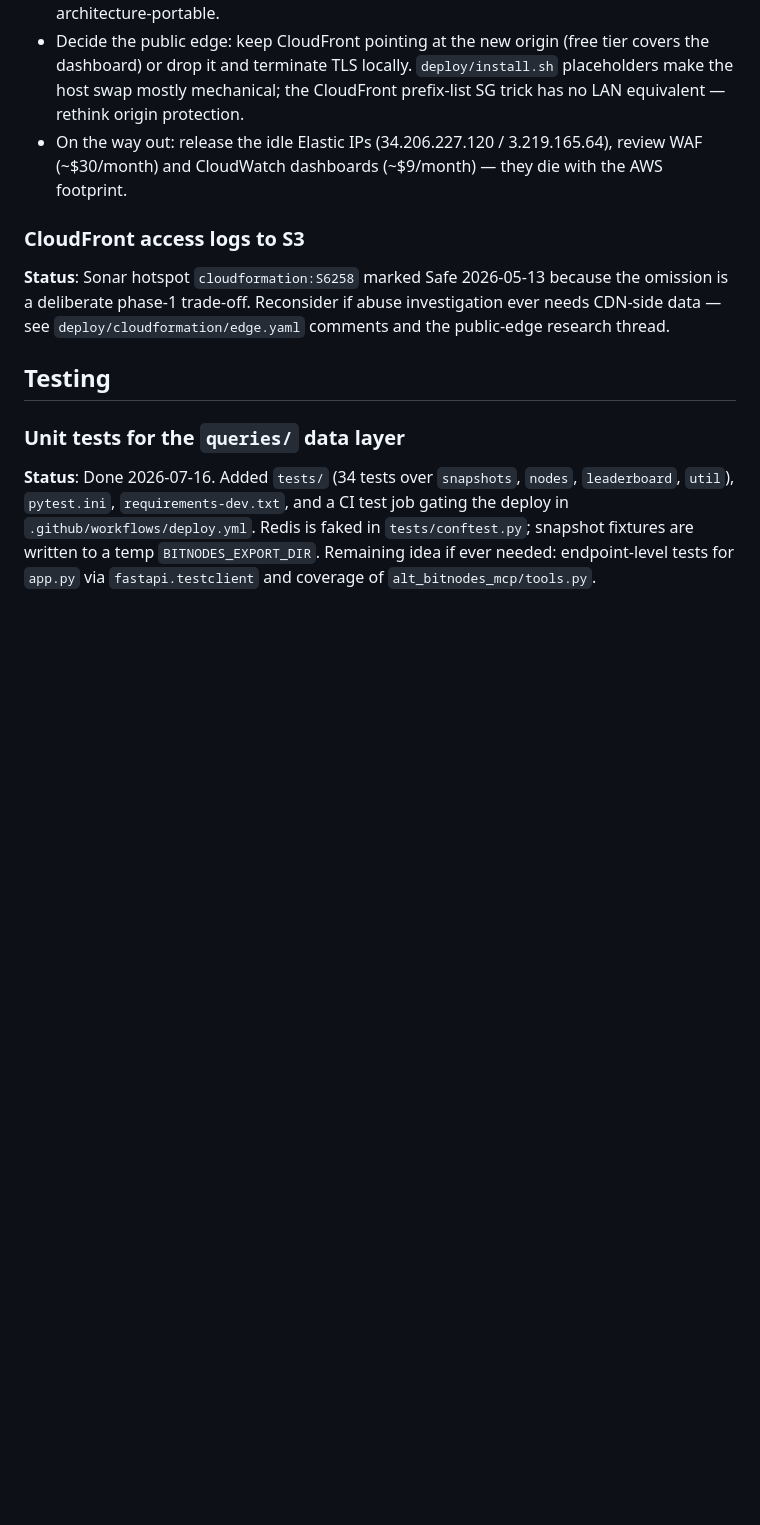
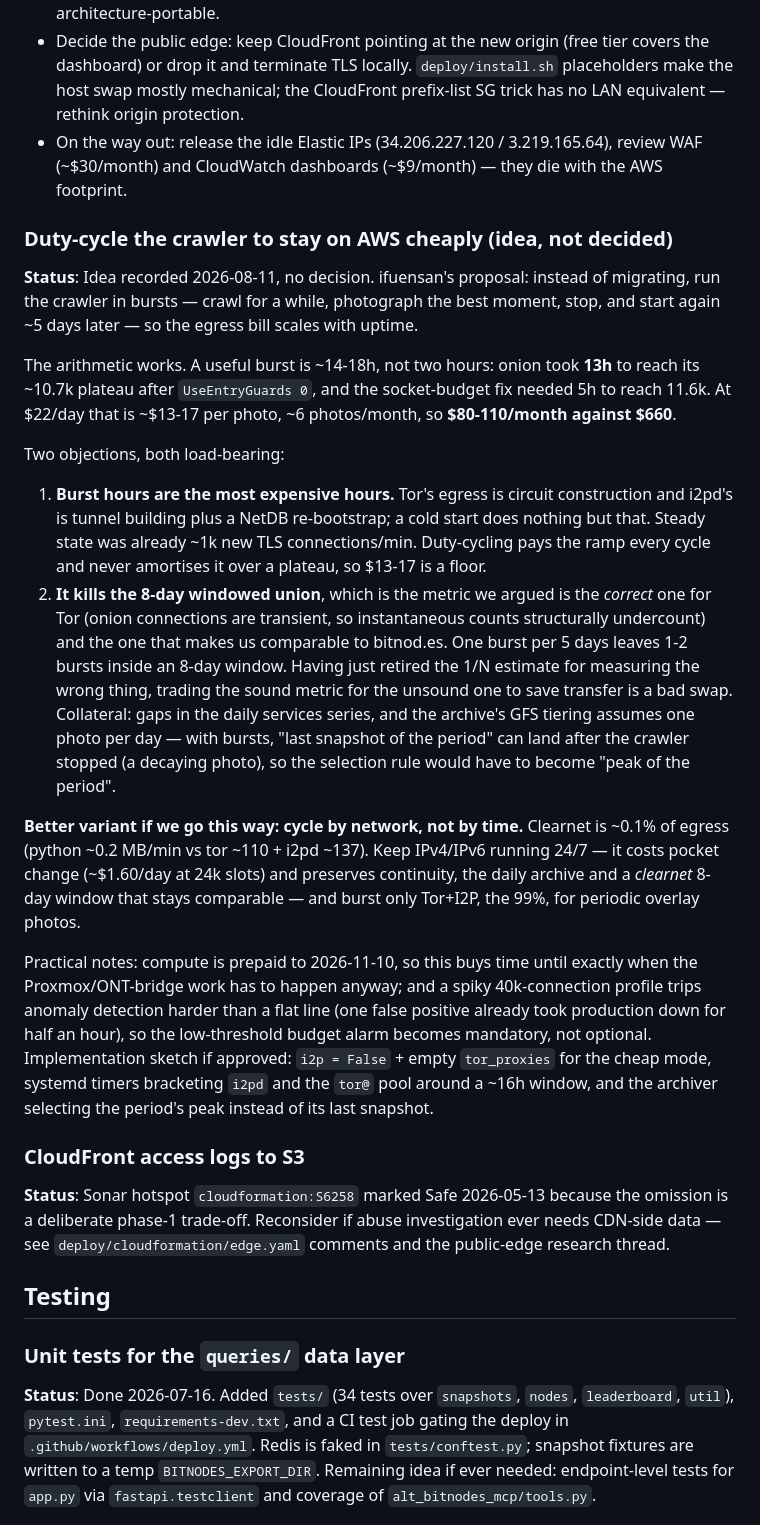
Before and after one commit to ifuensan/alt-bitnodes, a Markdown page: docs/follow-ups.md, the part around the change. Drawn GitHub-style; blank space fills up the shorter version.

Commit message:
docs: record the burst-crawling idea and why it is not obvious
ifuensan's proposal for staying on AWS: run the crawler in bursts,
photograph the peak, stop, repeat every ~5 days. Recorded undecided,
with the two objections that decide it — a useful burst is 14-18h
because onion needs 13h to plateau, and those are the priciest hours
per hour since a cold start is pure circuit/tunnel construction; and a
5-day cadence guts the 8-day windowed union, the metric that actually
suits Tor. Notes the by-network variant (clearnet is 0.1% of egress, so
keep it always on and burst only the overlays).

Co-Authored-By: Claude Opus 5 <noreply@anthropic.com>
Claude-Session: https://claude.ai/code/session_01Agvhcfexv27QB2WPKp9REw

```diff
--- a/docs/follow-ups.md
+++ b/docs/follow-ups.md
@@ -72,6 +72,55 @@ Notes for the migration:
 - On the way out: release the idle Elastic IPs (34.206.227.120 /
   3.219.165.64), review WAF (~$30/month) and CloudWatch dashboards
   (~$9/month) — they die with the AWS footprint.
+
+### Duty-cycle the crawler to stay on AWS cheaply (idea, not decided)
+
+**Status**: Idea recorded 2026-08-11, no decision. ifuensan's proposal:
+instead of migrating, run the crawler in bursts — crawl for a while,
+photograph the best moment, stop, and start again ~5 days later — so
+the egress bill scales with uptime.
+
+The arithmetic works. A useful burst is ~14-18h, not two hours: onion
+took **13h** to reach its ~10.7k plateau after `UseEntryGuards 0`, and
+the socket-budget fix needed 5h to reach 11.6k. At $22/day that is
+~$13-17 per photo, ~6 photos/month, so **$80-110/month against $660**.
+
+Two objections, both load-bearing:
+
+1. **Burst hours are the most expensive hours.** Tor's egress is
+   circuit construction and i2pd's is tunnel building plus a NetDB
+   re-bootstrap; a cold start does nothing but that. Steady state was
+   already ~1k new TLS connections/min. Duty-cycling pays the ramp
+   every cycle and never amortises it over a plateau, so $13-17 is a
+   floor.
+2. **It kills the 8-day windowed union**, which is the metric we argued
+   is the *correct* one for Tor (onion connections are transient, so
+   instantaneous counts structurally undercount) and the one that makes
+   us comparable to bitnod.es. One burst per 5 days leaves 1-2 bursts
+   inside an 8-day window. Having just retired the 1/N estimate for
+   measuring the wrong thing, trading the sound metric for the unsound
+   one to save transfer is a bad swap. Collateral: gaps in the daily
+   services series, and the archive's GFS tiering assumes one photo per
+   day — with bursts, "last snapshot of the period" can land after the
+   crawler stopped (a decaying photo), so the selection rule would have
+   to become "peak of the period".
+
+**Better variant if we go this way: cycle by network, not by time.**
+Clearnet is ~0.1% of egress (python ~0.2 MB/min vs tor ~110 + i2pd
+~137). Keep IPv4/IPv6 running 24/7 — it costs pocket change (~$1.60/day
+at 24k slots) and preserves continuity, the daily archive and a
+*clearnet* 8-day window that stays comparable — and burst only Tor+I2P,
+the 99%, for periodic overlay photos.
+
+Practical notes: compute is prepaid to 2026-11-10, so this buys time
+until exactly when the Proxmox/ONT-bridge work has to happen anyway;
+and a spiky 40k-connection profile trips anomaly detection harder than
+a flat line (one false positive already took production down for half
+an hour), so the low-threshold budget alarm becomes mandatory, not
+optional. Implementation sketch if approved: `i2p = False` + empty
+`tor_proxies` for the cheap mode, systemd timers bracketing `i2pd` and
+the `tor@` pool around a ~16h window, and the archiver selecting the
+period's peak instead of its last snapshot.
 
 ### CloudFront access logs to S3
 
```
